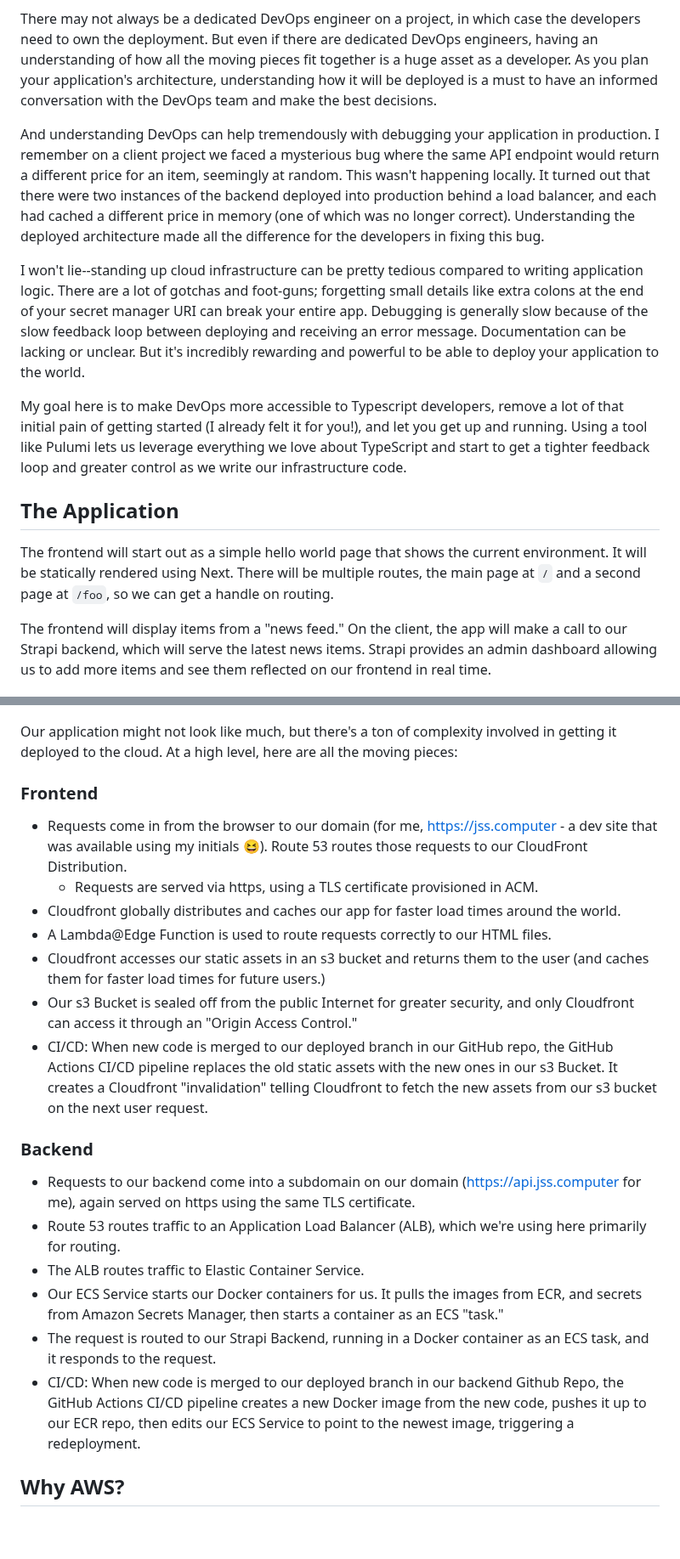
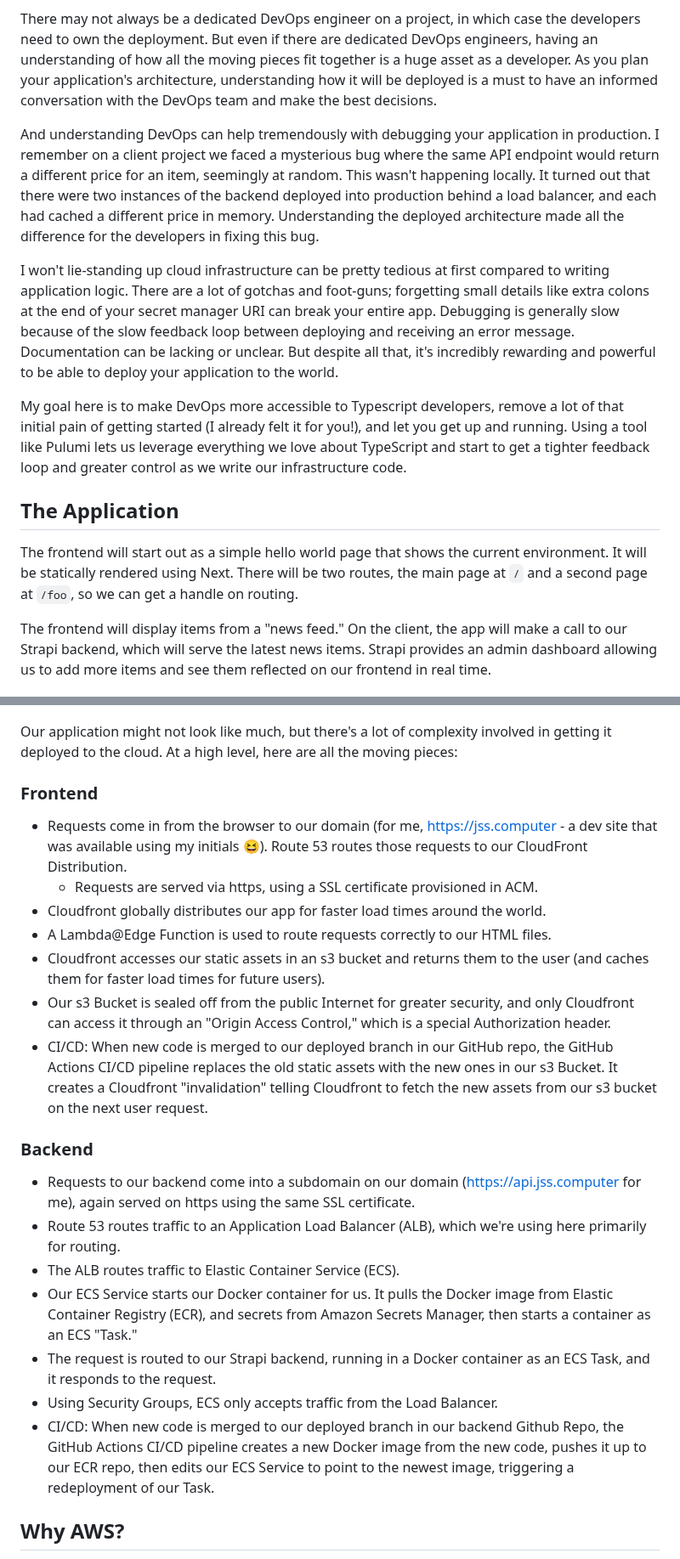
Before and after one commit to josh-stillman/devops-for-typescript-devs, a Markdown page: README.md, 2 parts joined by grey strips. Shown at 85% size. Drawn GitHub-style; blank space fills up the shorter version.

```diff
--- a/README.md
+++ b/README.md
@@ -209,15 +212,15 @@ These services are also expensive at scale.  They are effectively reselling you
 
 There may not always be a dedicated DevOps engineer on a project, in which case the developers need to own the deployment.  But even if there are dedicated DevOps engineers, having an understanding of how all the moving pieces fit together is a huge asset as a developer.  As you plan your application's architecture, understanding how it will be deployed is a must to have an informed conversation with the DevOps team and make the best decisions.
 
-And understanding DevOps can help tremendously with debugging your application in production.  I remember on a client project we faced a mysterious bug where the same API endpoint would return a different price for an item, seemingly at random.  This wasn't happening locally.  It turned out that there were two instances of the backend deployed into production behind a load balancer, and each had cached a different price in memory (one of which was no longer correct).  Understanding the deployed architecture made all the difference for the developers in fixing this bug.
-
-I won't lie--standing up cloud infrastructure can be pretty tedious compared to writing application logic.  There are a lot of gotchas and foot-guns; forgetting small details like extra colons at the end of your secret manager URI can break your entire app. Debugging is generally slow because of the slow feedback loop between deploying and receiving an error message.  Documentation can be lacking or unclear.  But it's incredibly rewarding and powerful to be able to deploy your application to the world.
+And understanding DevOps can help tremendously with debugging your application in production.  I remember on a client project we faced a mysterious bug where the same API endpoint would return a different price for an item, seemingly at random.  This wasn't happening locally.  It turned out that there were two instances of the backend deployed into production behind a load balancer, and each had cached a different price in memory.  Understanding the deployed architecture made all the difference for the developers in fixing this bug.
+
+I won't lie-standing up cloud infrastructure can be pretty tedious at first compared to writing application logic.  There are a lot of gotchas and foot-guns; forgetting small details like extra colons at the end of your secret manager URI can break your entire app. Debugging is generally slow because of the slow feedback loop between deploying and receiving an error message.  Documentation can be lacking or unclear.  But despite all that, it's incredibly rewarding and powerful to be able to deploy your application to the world.
 
 My goal here is to make DevOps more accessible to Typescript developers, remove a lot of that initial pain of getting started (I already felt it for you!), and let you get up and running.  Using a tool like Pulumi lets us leverage everything we love about TypeScript and start to get a tighter feedback loop and greater control as we write our infrastructure code.
 
 ## The Application
 
-The frontend will start out as a simple hello world page that shows the current environment.  It will be statically rendered using Next.  There will be multiple routes, the main page at `/` and a second page at `/foo`, so we can get a handle on routing.
+The frontend will start out as a simple hello world page that shows the current environment.  It will be statically rendered using Next.  There will be two routes, the main page at `/` and a second page at `/foo`, so we can get a handle on routing.
 
 The frontend will display items from a "news feed."  On the client, the app will make a call to our Strapi backend, which will serve the latest news items.  Strapi provides an admin dashboard allowing us to add more items and see them reflected on our frontend in real time.
 
@@ -225,26 +228,27 @@ The frontend will display items from a "news feed."  On the client, the app will
 
 ![architecture diagram](assets/arch-diagram-1.png)
 
-Our application might not look like much, but there's a ton of complexity involved in getting it deployed to the cloud.  At a high level, here are all the moving pieces:
+Our application might not look like much, but there's a lot of complexity involved in getting it deployed to the cloud.  At a high level, here are all the moving pieces:
 
 ### Frontend
 
 - Requests come in from the browser to our domain (for me, https://jss.computer  - a dev site that was available using my initials 😆). Route 53 routes those requests to our CloudFront Distribution.
-  - Requests are served via https, using a TLS certificate provisioned in ACM.
-- Cloudfront globally distributes and caches our app for faster load times around the world.
+  - Requests are served via https, using a SSL certificate provisioned in ACM.
+- Cloudfront globally distributes our app for faster load times around the world.
 - A Lambda@Edge Function is used to route requests correctly to our HTML files.
-- Cloudfront accesses our static assets in an s3 bucket and returns them to the user (and caches them for faster load times for future users.)
-- Our s3 Bucket is sealed off from the public Internet for greater security, and only Cloudfront can access it through an "Origin Access Control."
+- Cloudfront accesses our static assets in an s3 bucket and returns them to the user (and caches them for faster load times for future users).
+- Our s3 Bucket is sealed off from the public Internet for greater security, and only Cloudfront can access it through an "Origin Access Control," which is a special Authorization header.
 - CI/CD: When new code is merged to our deployed branch in our GitHub repo, the GitHub Actions CI/CD pipeline replaces the old static assets with the new ones in our s3 Bucket.  It creates a Cloudfront "invalidation" telling Cloudfront to fetch the new assets from our s3 bucket on the next user request.
 
 ### Backend
 
-- Requests to our backend come into a subdomain on our domain (https://api.jss.computer for me), again served on https using the same TLS certificate.
+- Requests to our backend come into a subdomain on our domain (https://api.jss.computer for me), again served on https using the same SSL certificate.
 - Route 53 routes traffic to an Application Load Balancer (ALB), which we're using here primarily for routing.
-- The ALB routes traffic to Elastic Container Service.
-- Our ECS Service starts our Docker containers for us.  It pulls the images from ECR, and secrets from Amazon Secrets Manager, then starts a container as an ECS "task."
-- The request is routed to our Strapi Backend, running in a Docker container as an ECS task, and it responds to the request.
-- CI/CD: When new code is merged to our deployed branch in our backend Github Repo, the GitHub Actions CI/CD pipeline creates a new Docker image from the new code, pushes it up to our ECR repo, then edits our ECS Service to point to the newest image, triggering a redeployment.
+- The ALB routes traffic to Elastic Container Service (ECS).
+- Our ECS Service starts our Docker container for us.  It pulls the Docker image from Elastic Container Registry (ECR), and secrets from Amazon Secrets Manager, then starts a container as an ECS "Task."
+- The request is routed to our Strapi backend, running in a Docker container as an ECS Task, and it responds to the request.
+- Using Security Groups, ECS only accepts traffic from the Load Balancer.
+- CI/CD: When new code is merged to our deployed branch in our backend Github Repo, the GitHub Actions CI/CD pipeline creates a new Docker image from the new code, pushes it up to our ECR repo, then edits our ECS Service to point to the newest image, triggering a redeployment of our Task.
 
 ## Why AWS?
 
```
Also changed, not shown: other parts of README.md (+17 -12 lines).
